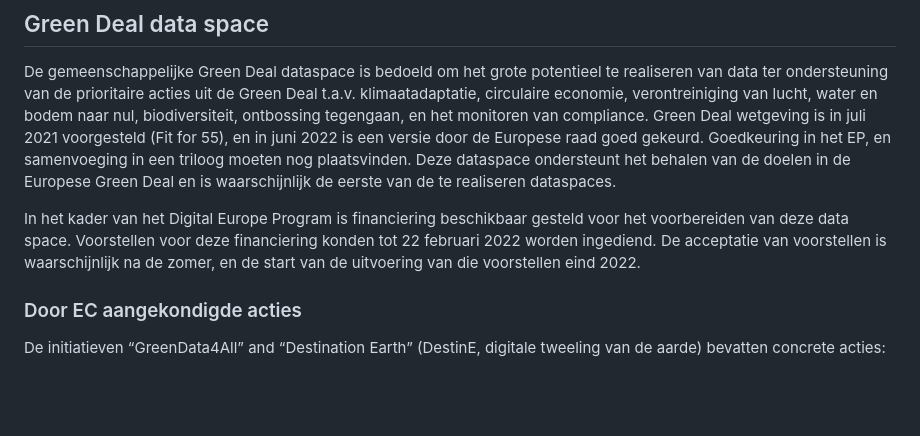
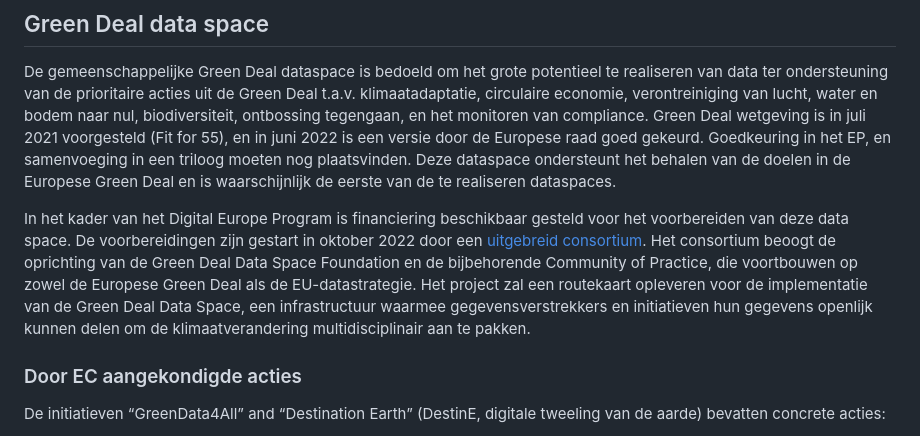
Before and after one commit to Geonovum/eu_regelingen_datastrategie, a Markdown page: Greendealds.md, the part around the change. Rendered like a GitHub page; blank space fills up the shorter version.

Commit message:
Update Greendealds.md
Great consortium toegevoegd

```diff
--- a/Greendealds.md
+++ b/Greendealds.md
@@ -3,7 +3,7 @@
 De gemeenschappelijke Green Deal dataspace is bedoeld om het grote potentieel te realiseren van data ter ondersteuning van de prioritaire acties uit de Green Deal t.a.v. klimaatadaptatie, circulaire economie, verontreiniging van lucht, water en bodem naar nul, biodiversiteit, ontbossing tegengaan, en het monitoren van compliance. Green Deal wetgeving is in juli 2021 voorgesteld (Fit for 55), en in juni 2022 is een versie door de Europese raad goed gekeurd. Goedkeuring in het EP, en samenvoeging in een triloog moeten nog plaatsvinden.
 Deze dataspace ondersteunt het behalen van de doelen in de Europese Green Deal en is waarschijnlijk de eerste van de te realiseren dataspaces.
 
-In het kader van het Digital Europe Program is financiering beschikbaar gesteld voor het voorbereiden van deze data space. Voorstellen voor deze financiering konden tot 22 februari 2022 worden ingediend. De acceptatie van voorstellen is waarschijnlijk na de zomer, en de start van de uitvoering van die voorstellen eind 2022.
+In het kader van het Digital Europe Program is financiering beschikbaar gesteld voor het voorbereiden van deze data space. De voorbereidingen zijn gestart in oktober 2022 door een [uitgebreid consortium](https://www.greatproject.eu/). Het consortium beoogt de oprichting van de Green Deal Data Space Foundation en de bijbehorende Community of Practice, die voortbouwen op zowel de Europese Green Deal als de EU-datastrategie. Het project zal een routekaart opleveren voor de implementatie van de Green Deal Data Space, een infrastructuur waarmee gegevensverstrekkers en initiatieven hun gegevens openlijk kunnen delen om de klimaatverandering multidisciplinair aan te pakken.
 
 ### Door EC aangekondigde acties
 De initiatieven “GreenData4All” and “Destination Earth”  (DestinE, digitale tweeling van de aarde)  bevatten concrete acties:
```
